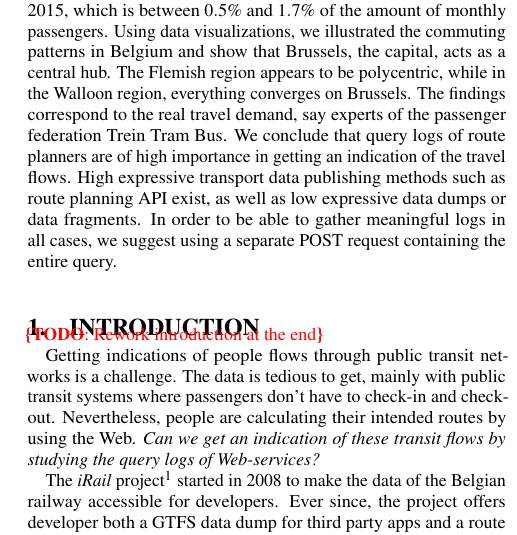
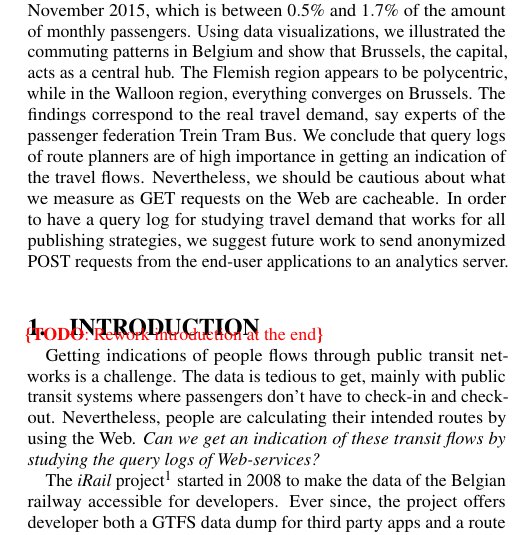
Before and after one commit to pietercolpaert/usewod2015, a LaTeX paper (paper.tex): part of one column of page 1 of 5, cut so that both start at the same text. Compiled offline with pdfLaTeX.

Commit message:
abstract small change

```diff
--- a/paper.tex
+++ b/paper.tex
@@ -116,8 +116,10 @@ The findings correspond to the real travel demand, say experts of the passenger
 % Conclusion
 We conclude that query logs of route planners are of high importance in getting an indication of the travel flows.
 % Perspectives
-High expressive transport data publishing methods such as route planning API exist, as well as low expressive data dumps or data fragments.
-In order to be able to gather meaningful logs in all cases, we suggest using a separate POST request containing the entire query.
+Nevertheless, we should be cautious about what we measure as GET requests on the Web are cacheable.
+In order to have a query log for studying travel demand that works for all publishing strategies, we suggest future work to send anonymized POST requests from the end-user applications to an analytics server.
+%High expressive transport data publishing methods such as route planning API exist, as well as low expressive data dumps or data fragments.
+%In order to be able to gather meaningful logs in all cases, we suggest using a separate POST request containing the entire query.
 
 \end{abstract}
 
```
